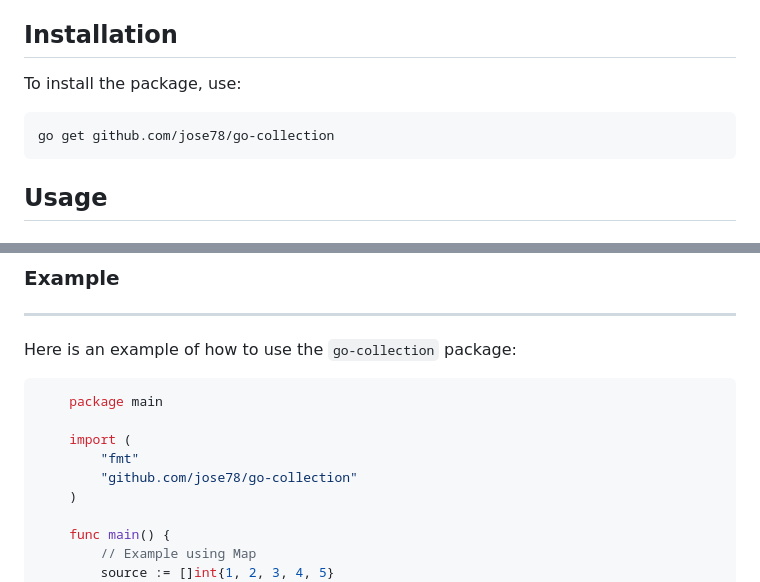
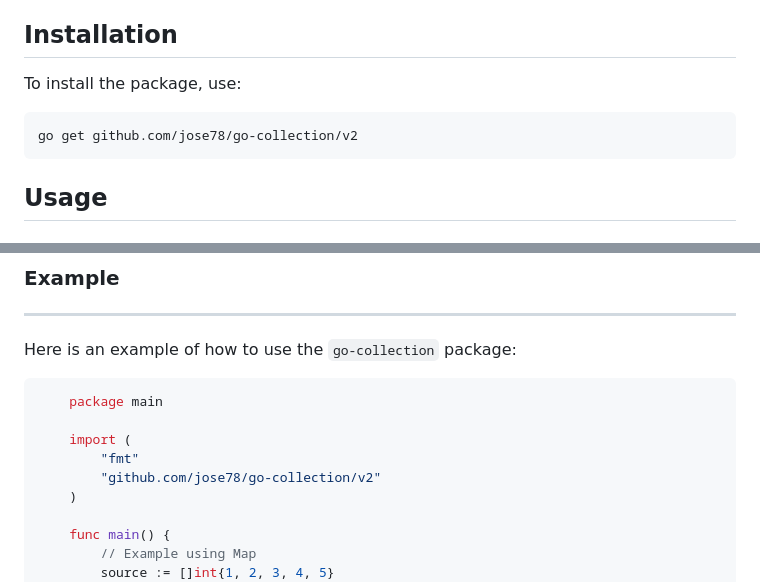
Before and after one commit to jose78/go-collection, a Markdown page: README.md, 2 parts joined by grey strips. Rendered like a GitHub page.

Commit message:
Update README (#18)
* redefined lib

* wip test

* stable version of filter

* fix update Slice

* fix update Map

* update README

* 12 implement groupby (#13)

* update test of filter

* update maps fuction

* 9 map function (#11)

* first iteration to achive the map functionality

* implement test

* initial version

* Update README.md

* update readme

* created v2

* Update README.md

```diff
--- a/README.md
+++ b/README.md
@@ -15,7 +15,9 @@ Installation
 
 To install the package, use:
 
-    go get github.com/jose78/go-collection
+
+    go get github.com/jose78/go-collection/v2
+
 
 Usage
 -----
@@ -144,7 +146,7 @@ Here is an example of how to use the `go-collection` package:
 
     import (
         "fmt"
-        "github.com/jose78/go-collection"
+        "github.com/jose78/go-collection/v2"
     )
 
     func main() {
```
